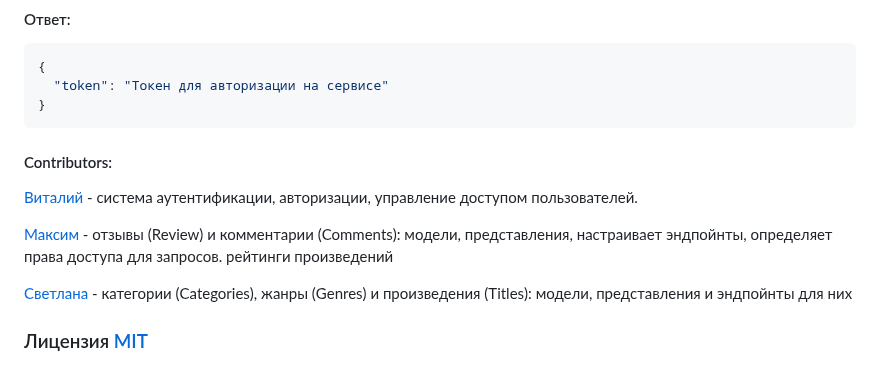
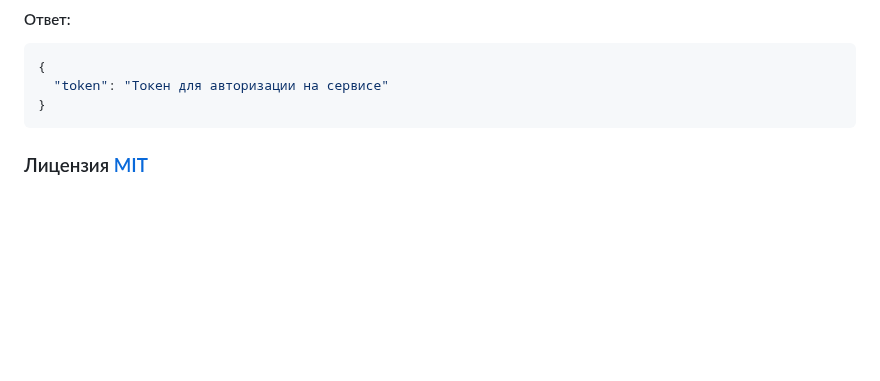
Before and after one commit to Alfaram/yamdb_final, a Markdown page: README.md, the part around the change. Drawn GitHub-style; blank space fills up the shorter version.

````diff
--- a/README.md
+++ b/README.md
@@ -81,13 +81,4 @@ DATABASES_SWITCH=... if postgresql = True; if sqlt = False;
   "token": "Токен для авторизации на сервисе"
 }
 ```
-
-#### Contributors:
-
-[Виталий](https://github.com/vkoolko) - система аутентификации, авторизации, управление доступом пользователей.
-
-[Максим](https://github.com/Alfaram) - отзывы (Review) и комментарии (Comments):  модели, представления, настраивает эндпойнты, определяет права доступа для запросов. рейтинги произведений
-
-[Светлана](https://github.com/lanazzk) - категории (Categories), жанры (Genres) и произведения (Titles): модели, представления и эндпойнты для них
-
 ### Лицензия [MIT](https://opensource.org/licenses/MIT)
````
